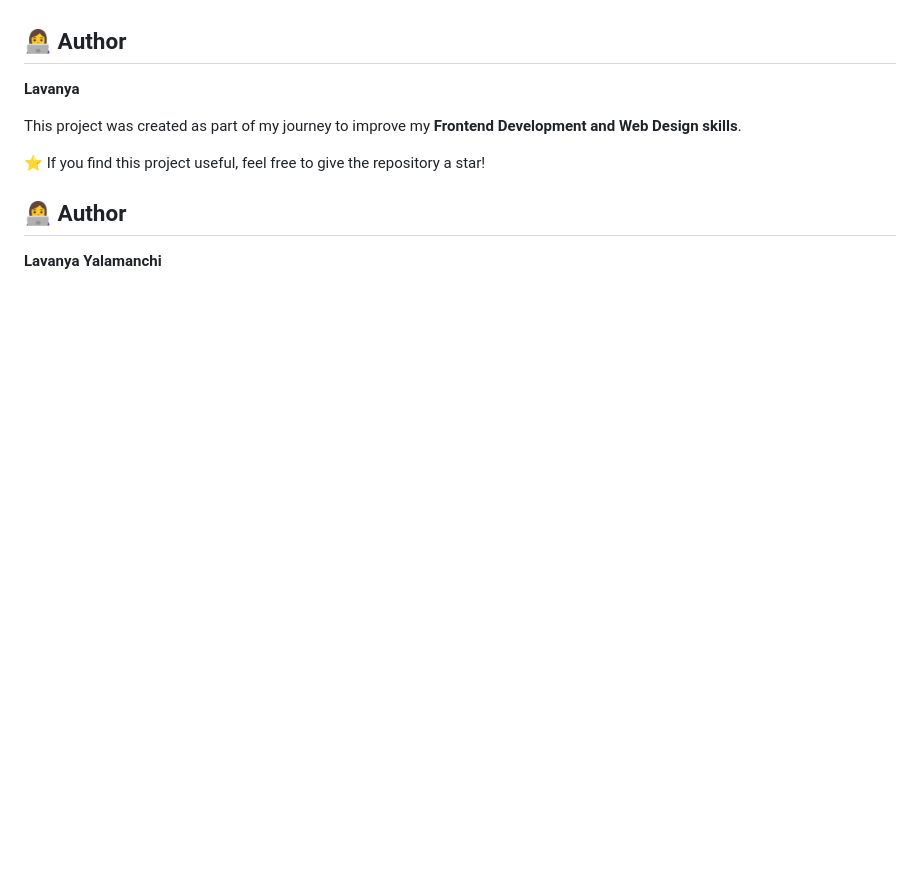
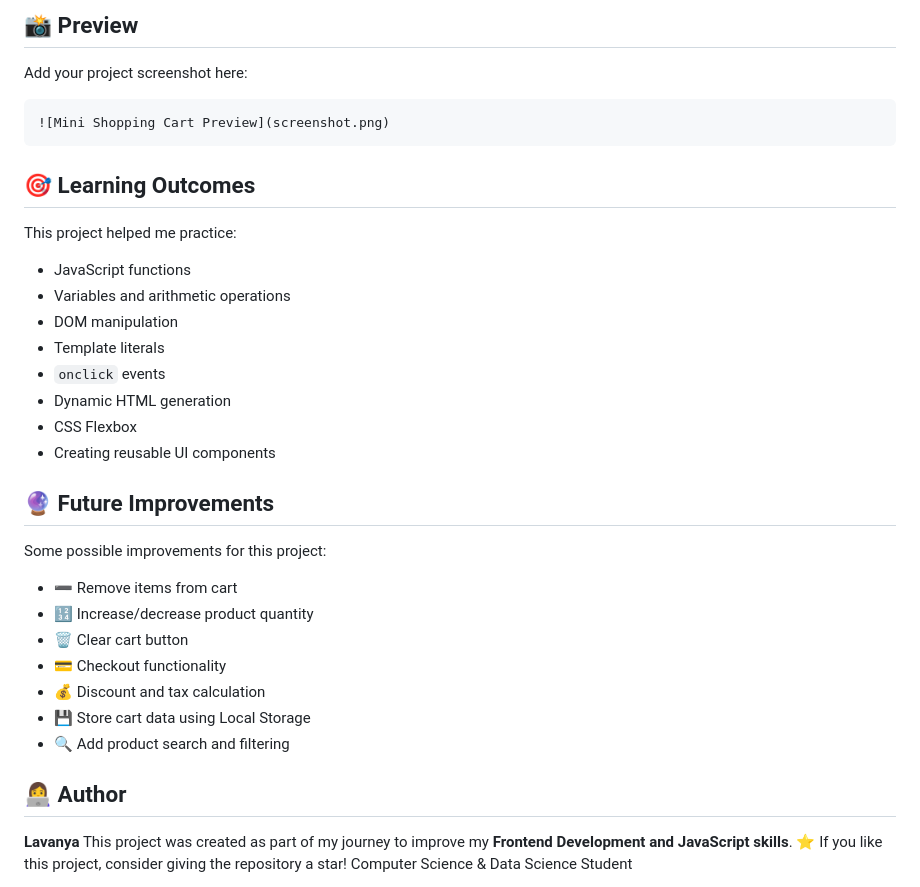
Before and after one commit to YalamanchiLavanya/Fortend-Applications, a Markdown page: README.md, the part around one of its changes. GitHub-like rendering; blank space fills up the shorter version.

````diff
--- a/README.md
+++ b/README.md
@@ -169,15 +234,37 @@ Through this project, I improved my understanding of:
+## 📸 Preview
+
+Add your project screenshot here:
+
+```markdown
+![Mini Shopping Cart Preview](screenshot.png)
+```
+
+## 🎯 Learning Outcomes
+This project helped me practice:
+
+* JavaScript functions
+* Variables and arithmetic operations
+* DOM manipulation
+* Template literals
+* `onclick` events
+* Dynamic HTML generation
+* CSS Flexbox
+* Creating reusable UI components
+
+## 🔮 Future Improvements
+Some possible improvements for this project:
+
+* ➖ Remove items from cart
+* 🔢 Increase/decrease product quantity
+* 🗑️ Clear cart button
+* 💳 Checkout functionality
+* 💰 Discount and tax calculation
+* 💾 Store cart data using Local Storage
+* 🔍 Add product search and filtering
+
 ## 👩‍💻 Author
 
 **Lavanya**
-
-This project was created as part of my journey to improve my **Frontend Development and Web Design skills**.
-
-⭐ If you find this project useful, feel free to give the repository a star!
-
-
-
-## 👩‍💻 Author
-
-**Lavanya Yalamanchi**
-
+This project was created as part of my journey to improve my **Frontend Development and JavaScript skills**.
+⭐ If you like this project, consider giving the repository a star!
 Computer Science & Data Science Student
````
Also changed, not shown: other parts of README.md (+65 -0 lines).
